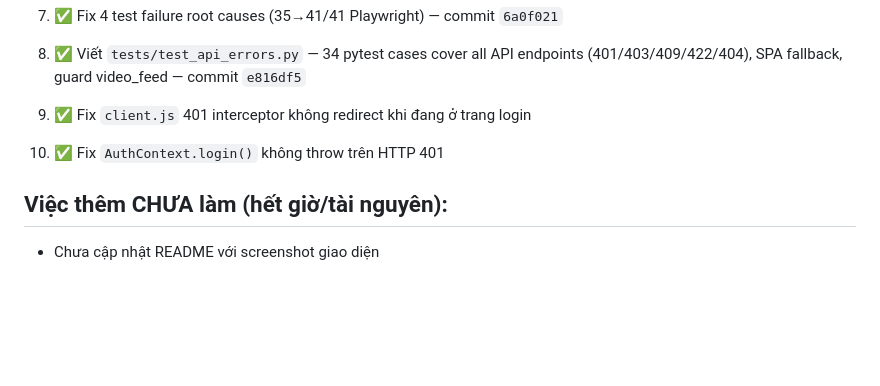
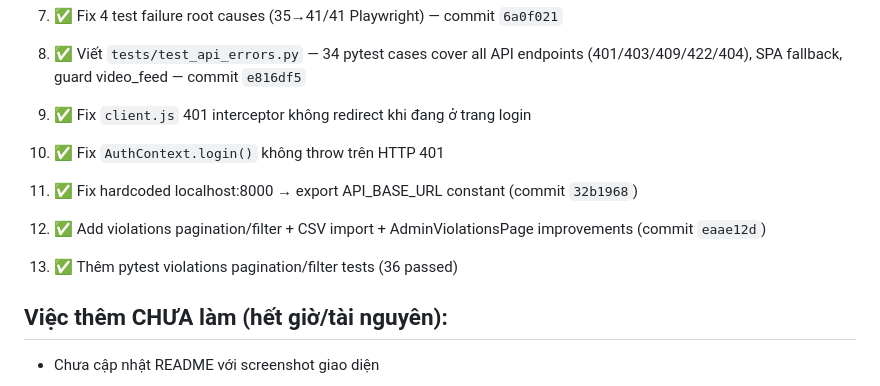
Before and after one commit to BanhKhuc04/school-gate-monitor, a Markdown page: CURSOR_RUN_LOG.md, the part around the change. Drawn GitHub-style; blank space fills up the shorter version.

Commit message:
Update CURSOR_RUN_LOG.md: commit history
Co-authored-by: Cursor <cursoragent@cursor.com>

```diff
--- a/CURSOR_RUN_LOG.md
+++ b/CURSOR_RUN_LOG.md
@@ -182,6 +182,9 @@
 8. ✅ Viết `tests/test_api_errors.py` — 34 pytest cases cover all API endpoints (401/403/409/422/404), SPA fallback, guard video_feed — commit `e816df5`
 9. ✅ Fix `client.js` 401 interceptor không redirect khi đang ở trang login
 10. ✅ Fix `AuthContext.login()` không throw trên HTTP 401
+11. ✅ Fix hardcoded localhost:8000 → export API_BASE_URL constant (commit `32b1968`)
+12. ✅ Add violations pagination/filter + CSV import + AdminViolationsPage improvements (commit `eaae12d`)
+13. ✅ Thêm pytest violations pagination/filter tests (36 passed)
 
 ## Việc thêm CHƯA làm (hết giờ/tài nguyên):
 - Chưa cập nhật README với screenshot giao diện
```
